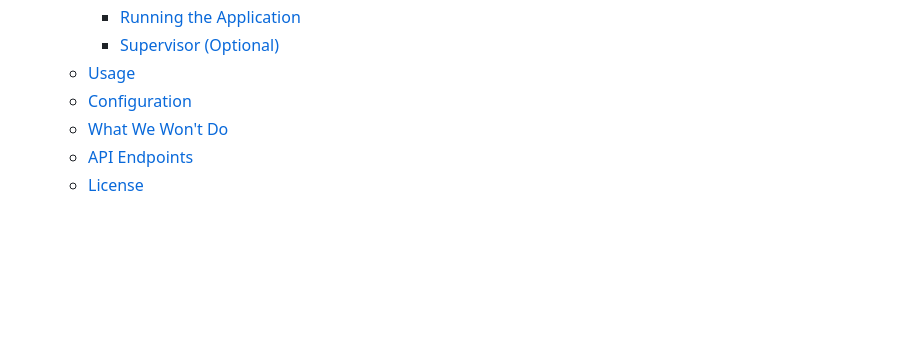
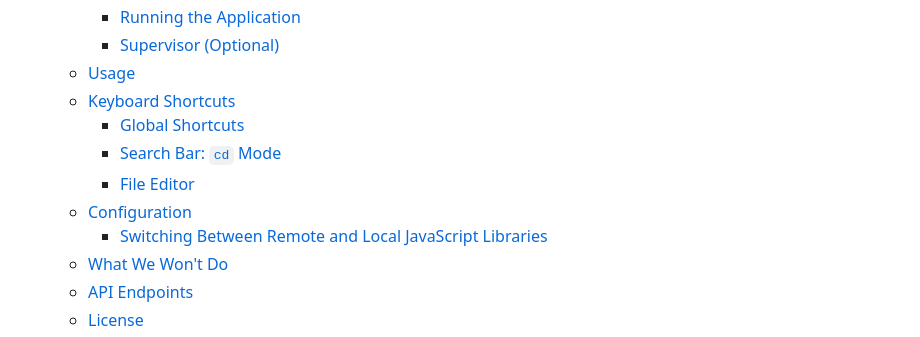
Before and after one commit to haturatu/puremania, a Markdown page: README.md, the part around one of its changes. Rendered like a GitHub page; blank space fills up the shorter version.

```diff
--- a/README.md
+++ b/README.md
@@ -14,7 +14,12 @@
     - [Running the Application](#running-the-application)
     - [Supervisor (Optional)](#supervisor-optional)
   - [Usage](#usage)
+  - [Keyboard Shortcuts](#keyboard-shortcuts)
+    - [Global Shortcuts](#global-shortcuts)
+    - [Search Bar: `cd` Mode](#search-bar-cd-mode)
+    - [File Editor](#file-editor)
   - [Configuration](#configuration-1)
+    - [Switching Between Remote and Local JavaScript Libraries](#switching-between-remote-and-local-javascript-libraries)
   - [What We Won't Do](#what-we-wont-do)
   - [API Endpoints](#api-endpoints)
   - [License](#license)
```
Also changed, not shown: other parts of README.md (+54 -0 lines).
